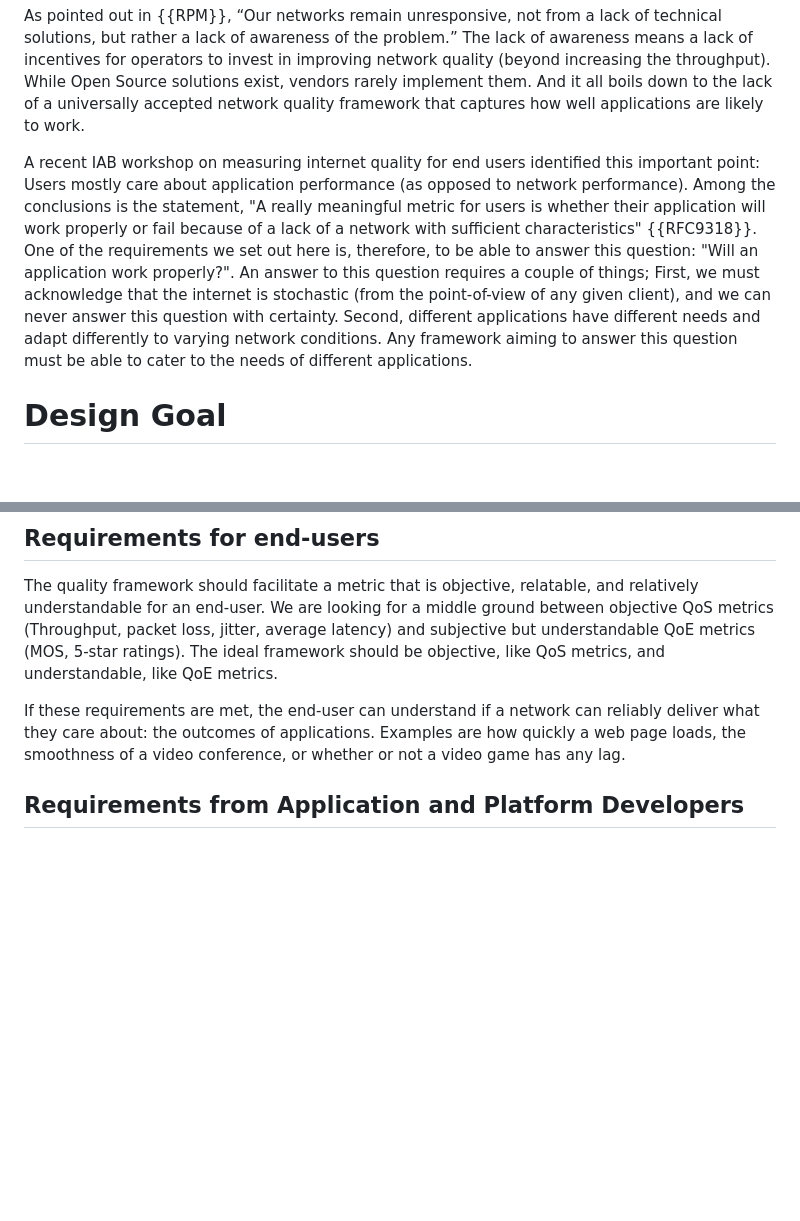
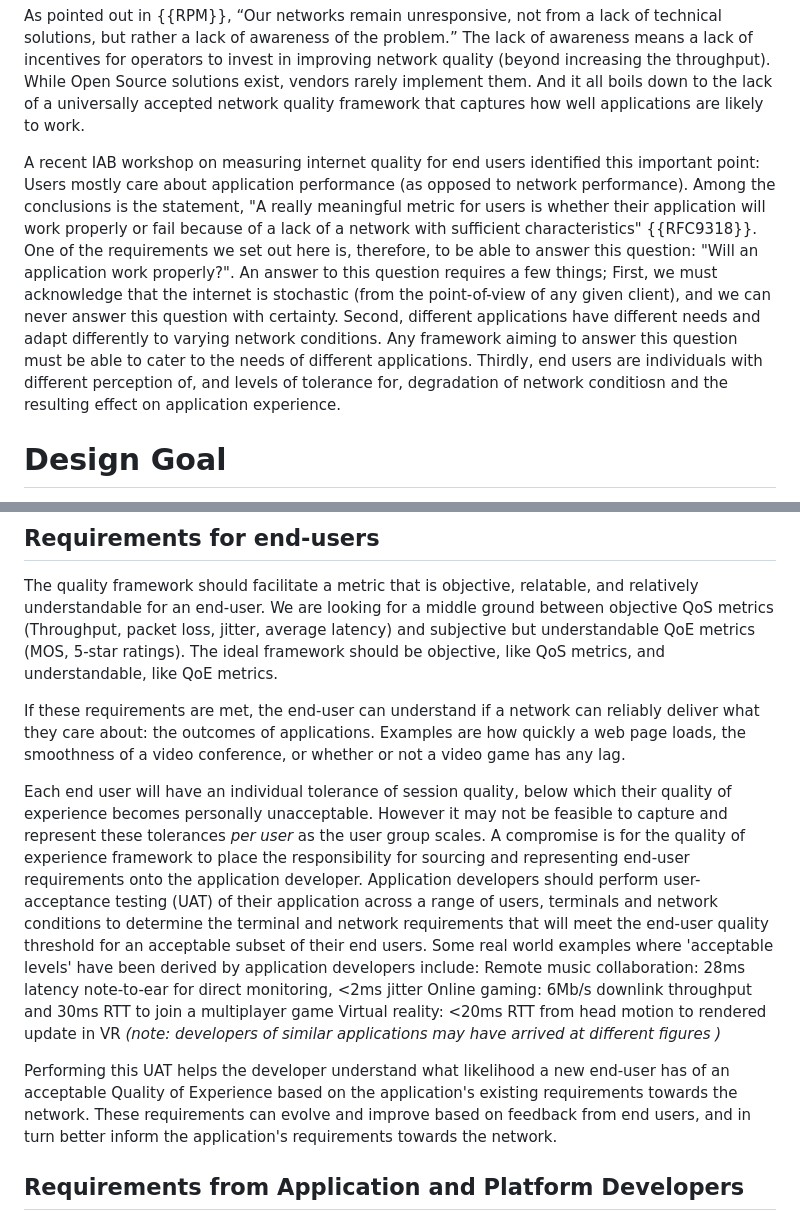
Before and after one commit to domoslabs/AppQualityMetricID, a Markdown page: draft-teigen-ippm-app-quality-metric-reqs.md, 2 parts joined by grey strips. Drawn GitHub-style; blank space fills up the shorter version.

Commit message:
Update end-user requirements
Proposed the application take responsibility for capturing the end-user requirements, and for presenting them to the network.

```diff
--- a/draft-teigen-ippm-app-quality-metric-reqs.md
+++ b/draft-teigen-ippm-app-quality-metric-reqs.md
@@ -104,7 +104,7 @@ Real Time Response under load tests{{RRUL}} and Responsiveness {{RPM}} make huge
 
 As pointed out in {{RPM}}, “Our networks remain unresponsive, not from a lack of technical solutions, but rather a lack of awareness of the problem.” The lack of awareness means a lack of incentives for operators to invest in improving network quality (beyond increasing the throughput). While Open Source solutions exist, vendors rarely implement them. And it all boils down to the lack of a universally accepted network quality framework that captures how well applications are likely to work.
 
-A recent IAB workshop on measuring internet quality for end users identified this important point: Users mostly care about application performance (as opposed to network performance). Among the conclusions is the statement, "A really meaningful metric for users is whether their application will work properly or fail because of a lack of a network with sufficient characteristics" {{RFC9318}}. One of the requirements we set out here is, therefore, to be able to answer this question: "Will an application work properly?". An answer to this question requires a couple of things; First, we must acknowledge that the internet is stochastic (from the point-of-view of any given client), and we can never answer this question with certainty. Second, different applications have different needs and adapt differently to varying network conditions. Any framework aiming to answer this question must be able to cater to the needs of different applications.
+A recent IAB workshop on measuring internet quality for end users identified this important point: Users mostly care about application performance (as opposed to network performance). Among the conclusions is the statement, "A really meaningful metric for users is whether their application will work properly or fail because of a lack of a network with sufficient characteristics" {{RFC9318}}. One of the requirements we set out here is, therefore, to be able to answer this question: "Will an application work properly?". An answer to this question requires a few things; First, we must acknowledge that the internet is stochastic (from the point-of-view of any given client), and we can never answer this question with certainty. Second, different applications have different needs and adapt differently to varying network conditions. Any framework aiming to answer this question must be able to cater to the needs of different applications. Thirdly, end users are individuals with different perception of, and levels of tolerance for, degradation of network conditiosn and the resulting effect on application experience.
 
 # Design Goal
 The overall goal is to describe the requirements for an objective network quality framework and metric that is useful for end-users, application developers, and network operators/vendors alike.
@@ -135,6 +135,14 @@ To summarise, the framework and "meaningful metric" we're looking for should hav
 The quality framework should facilitate a metric that is objective, relatable, and relatively understandable for an end-user. We are looking for a middle ground between objective QoS metrics (Throughput, packet loss, jitter, average latency) and subjective but understandable QoE metrics (MOS, 5-star ratings). The ideal framework should be objective, like QoS metrics, and understandable, like QoE metrics.
 
 If these requirements are met, the end-user can understand if a network can reliably deliver what they care about: the outcomes of applications. Examples are how quickly a web page loads, the smoothness of a video conference, or whether or not a video game has any lag.
+
+Each end user will have an individual tolerance of session quality, below which their quality of experience becomes personally unacceptable. However it may not be feasible to capture and represent these tolerances _per user_ as the user group scales. A compromise is for the quality of experience framework to place the responsibility for sourcing and representing end-user requirements onto the application developer. Application developers should perform user-acceptance testing (UAT) of their application across a range of users, terminals and network conditions to determine the terminal and network requirements that will meet the end-user quality threshold for an acceptable subset of their end users. Some real world examples where 'acceptable levels' have been derived by application developers include:
+Remote music collaboration: 28ms latency note-to-ear for direct monitoring, <2ms jitter
+Online gaming: 6Mb/s downlink throughput and 30ms RTT to join a multiplayer game
+Virtual reality: <20ms RTT from head motion to rendered update in VR
+_(note: developers of similar applications may have arrived at different figures )_
+
+Performing this UAT helps the developer understand what likelihood a new end-user has of an acceptable Quality of Experience based on the application's existing requirements towards the network. These requirements can evolve and improve based on feedback from end users, and in turn better inform the application's requirements towards the network.
 
 
 ## Requirements from Application and Platform Developers
```
